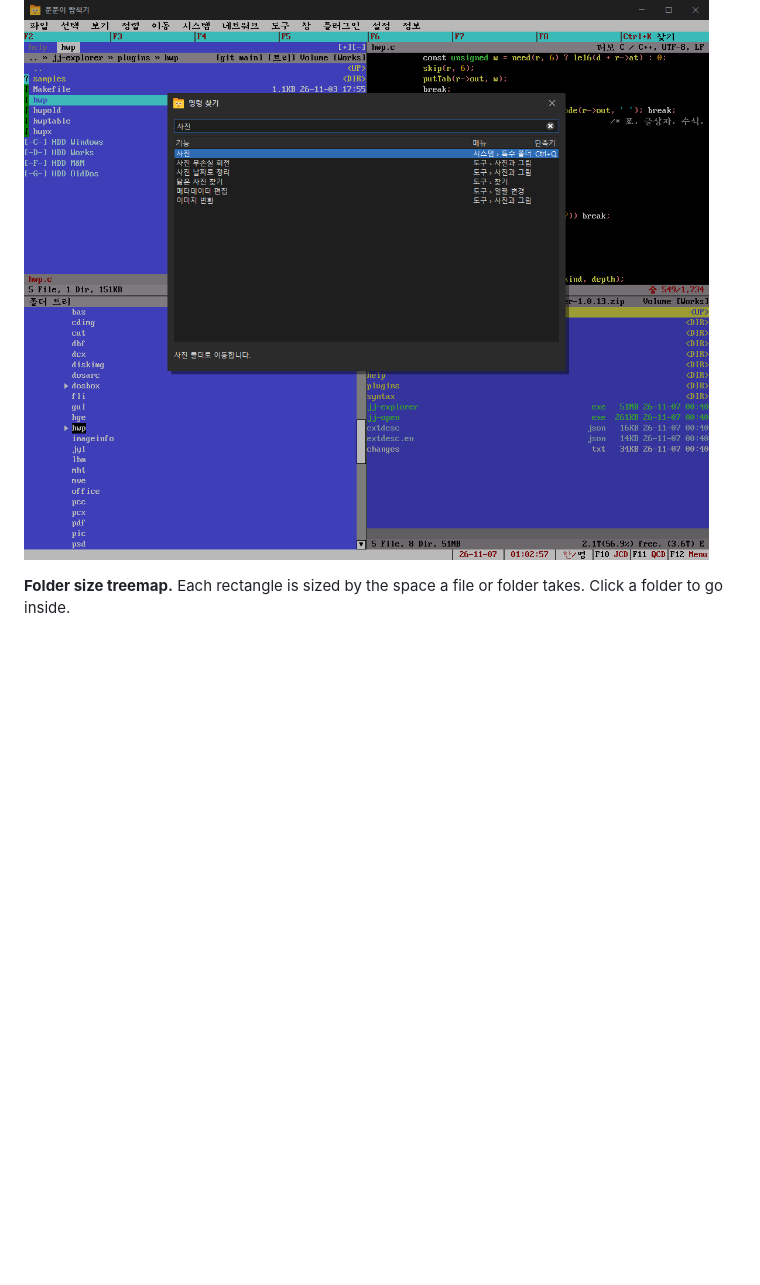
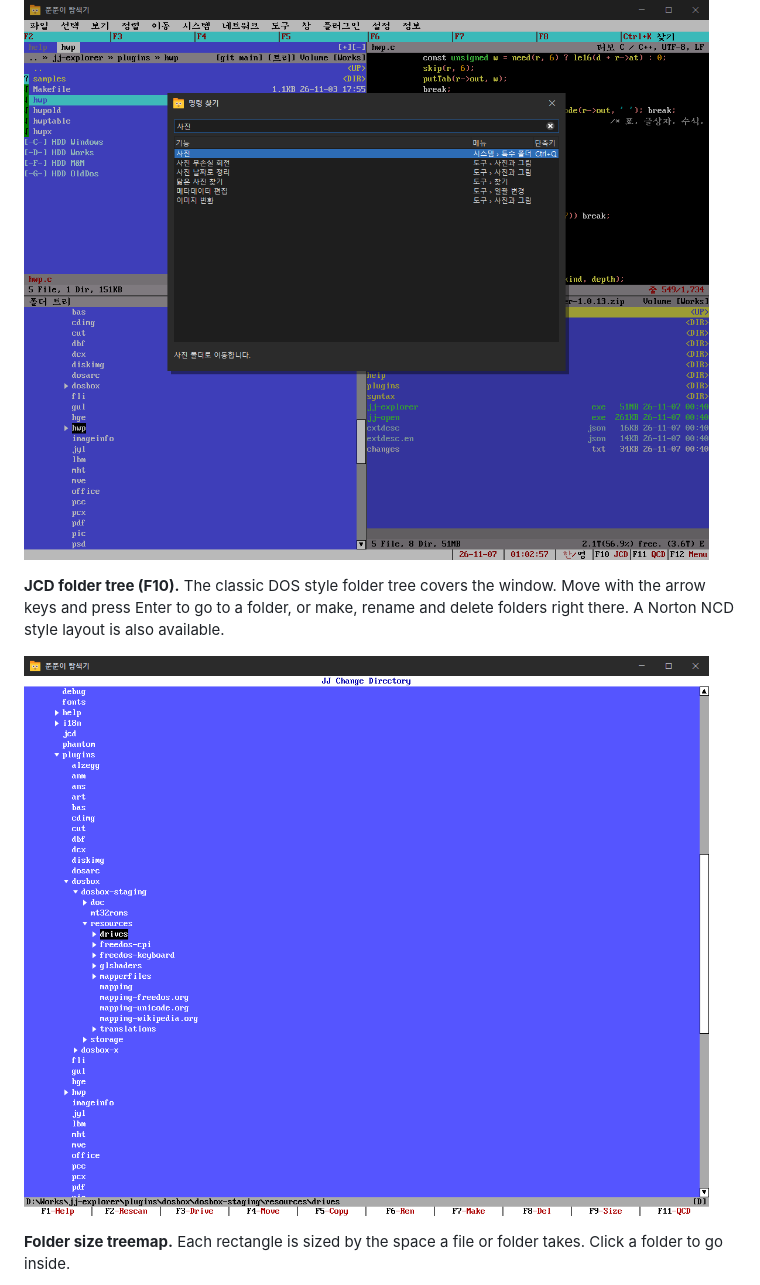
Before and after one commit to hanulso78/jj-explorer-release, a Markdown page: README.md, the part around the change. Rendered like a GitHub page; pictures changed too: screenshots/jcd.png (added); blank space fills up the shorter version.

Commit message:
README: JCD folder tree screenshot

```diff
--- a/README.md
+++ b/README.md
@@ -70,6 +70,10 @@ The program and its manual are available in Korean and English. Choose the langu
 
 ![Command palette listing the photo tools for the search word 사진](screenshots/command-palette.png)
 
+**JCD folder tree (F10).** The classic DOS style folder tree covers the window. Move with the arrow keys and press Enter to go to a folder, or make, rename and delete folders right there. A Norton NCD style layout is also available.
+
+![JCD folder tree with the plugins folder expanded](screenshots/jcd.png)
+
 **Folder size treemap.** Each rectangle is sized by the space a file or folder takes. Click a folder to go inside.
 
 ![Treemap of the program folder: plugins, the program file, audio, help and fonts](screenshots/treemap.png)
```
